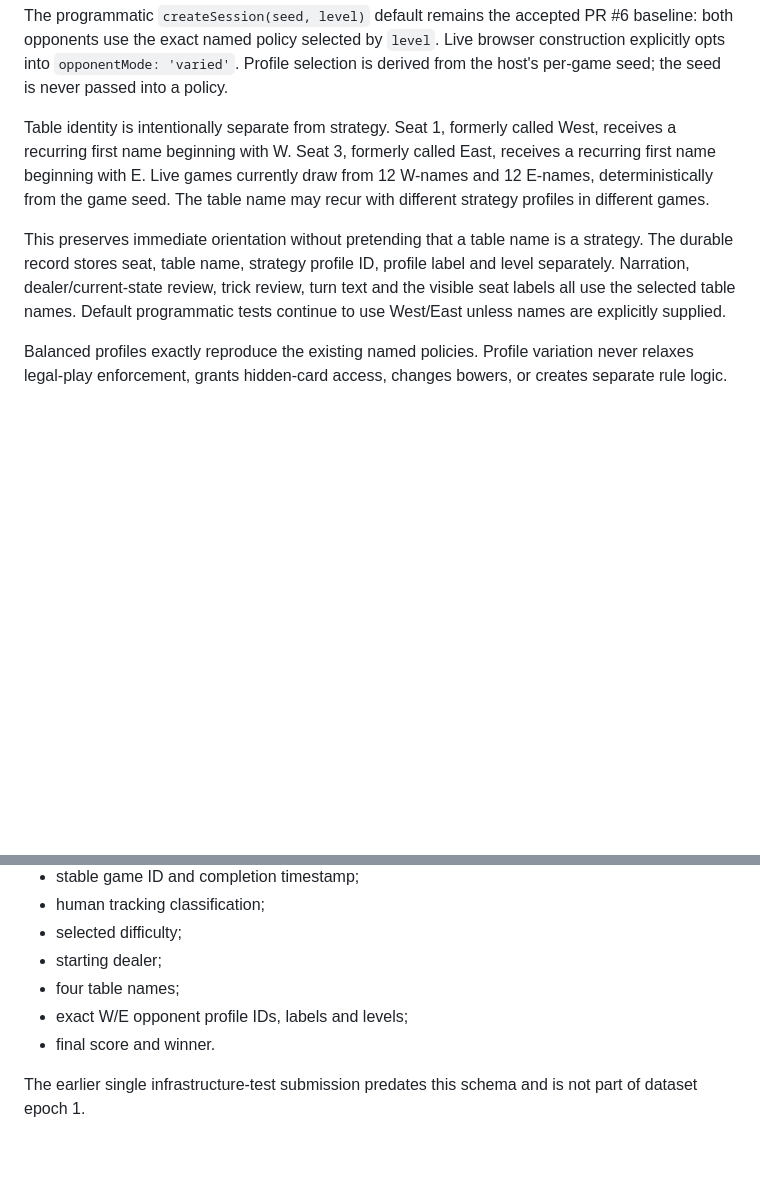
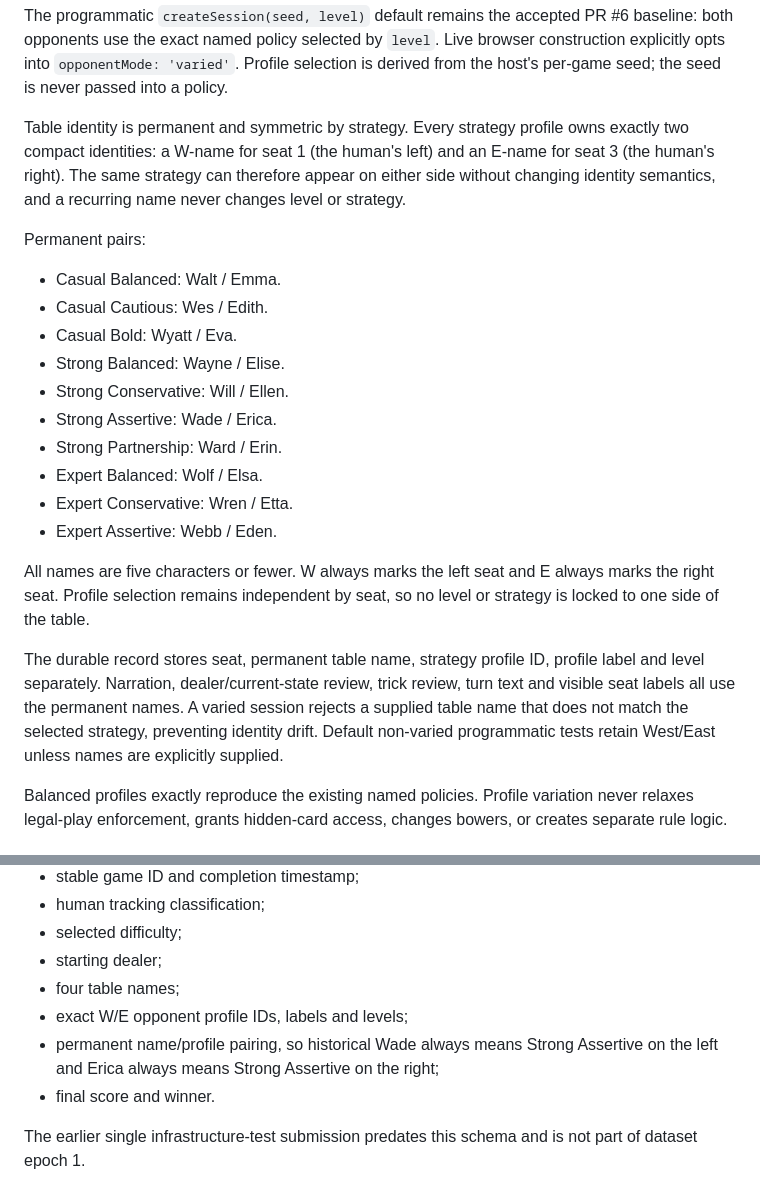
Before and after one commit to BlindAnatomist/spiel-ein-spiel, a Markdown page: docs/PERFORMANCE_OPPONENT_AUDIT_CHECKPOINT.md, 2 parts joined by grey strips. GitHub-like rendering; blank space fills up the shorter version.

Commit message:
Document permanent compact symmetric opponent identities

```diff
--- a/docs/PERFORMANCE_OPPONENT_AUDIT_CHECKPOINT.md
+++ b/docs/PERFORMANCE_OPPONENT_AUDIT_CHECKPOINT.md
@@ -30,9 +30,24 @@ For live browser games at Casual, Strong or Expert, the two opponent seats recei
 
 The programmatic `createSession(seed, level)` default remains the accepted PR #6 baseline: both opponents use the exact named policy selected by `level`. Live browser construction explicitly opts into `opponentMode: 'varied'`. Profile selection is derived from the host's per-game seed; the seed is never passed into a policy.
 
-Table identity is intentionally separate from strategy. Seat 1, formerly called West, receives a recurring first name beginning with W. Seat 3, formerly called East, receives a recurring first name beginning with E. Live games currently draw from 12 W-names and 12 E-names, deterministically from the game seed. The table name may recur with different strategy profiles in different games.
+Table identity is permanent and symmetric by strategy. Every strategy profile owns exactly two compact identities: a W-name for seat 1 (the human's left) and an E-name for seat 3 (the human's right). The same strategy can therefore appear on either side without changing identity semantics, and a recurring name never changes level or strategy.
 
-This preserves immediate orientation without pretending that a table name is a strategy. The durable record stores seat, table name, strategy profile ID, profile label and level separately. Narration, dealer/current-state review, trick review, turn text and the visible seat labels all use the selected table names. Default programmatic tests continue to use West/East unless names are explicitly supplied.
+Permanent pairs:
+
+- Casual Balanced: Walt / Emma.
+- Casual Cautious: Wes / Edith.
+- Casual Bold: Wyatt / Eva.
+- Strong Balanced: Wayne / Elise.
+- Strong Conservative: Will / Ellen.
+- Strong Assertive: Wade / Erica.
+- Strong Partnership: Ward / Erin.
+- Expert Balanced: Wolf / Elsa.
+- Expert Conservative: Wren / Etta.
+- Expert Assertive: Webb / Eden.
+
+All names are five characters or fewer. W always marks the left seat and E always marks the right seat. Profile selection remains independent by seat, so no level or strategy is locked to one side of the table.
+
+The durable record stores seat, permanent table name, strategy profile ID, profile label and level separately. Narration, dealer/current-state review, trick review, turn text and visible seat labels all use the permanent names. A varied session rejects a supplied table name that does not match the selected strategy, preventing identity drift. Default non-varied programmatic tests retain West/East unless names are explicitly supplied.
 
 Balanced profiles exactly reproduce the existing named policies. Profile variation never relaxes legal-play enforcement, grants hidden-card access, changes bowers, or creates separate rule logic.
 
@@ -61,6 +76,7 @@ The serious longitudinal dataset begins with:
 - starting dealer;
 - four table names;
 - exact W/E opponent profile IDs, labels and levels;
+- permanent name/profile pairing, so historical Wade always means Strong Assertive on the left and Erica always means Strong Assertive on the right;
 - final score and winner.
 
 The earlier single infrastructure-test submission predates this schema and is not part of dataset epoch 1.
```
